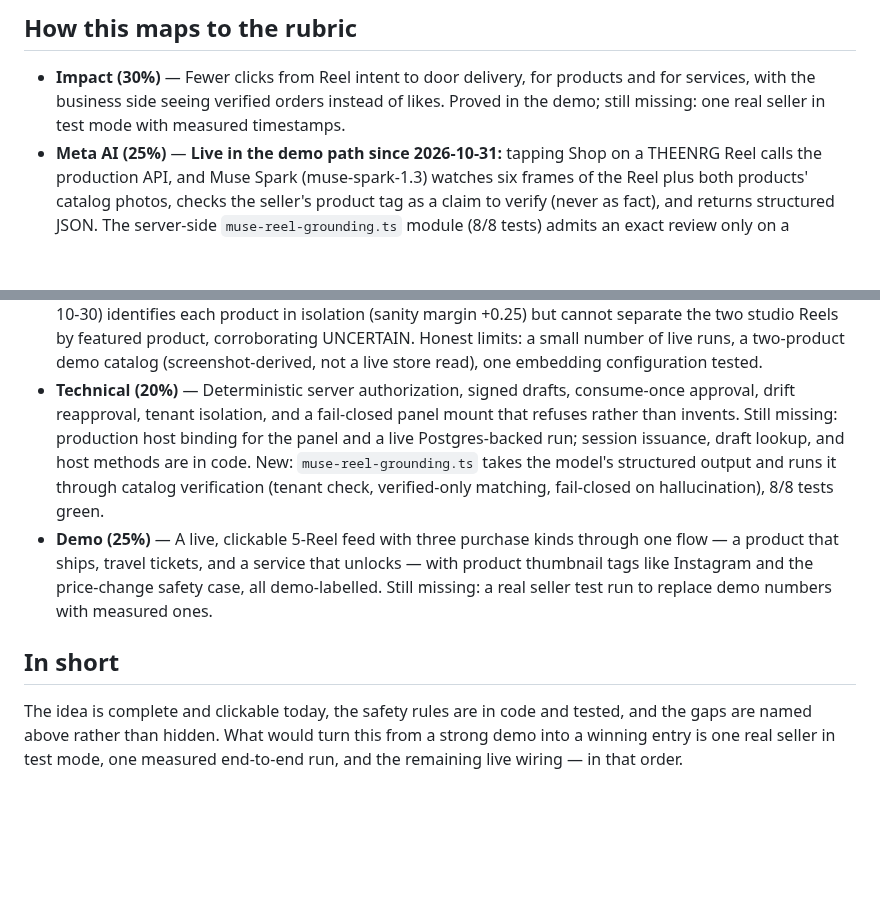
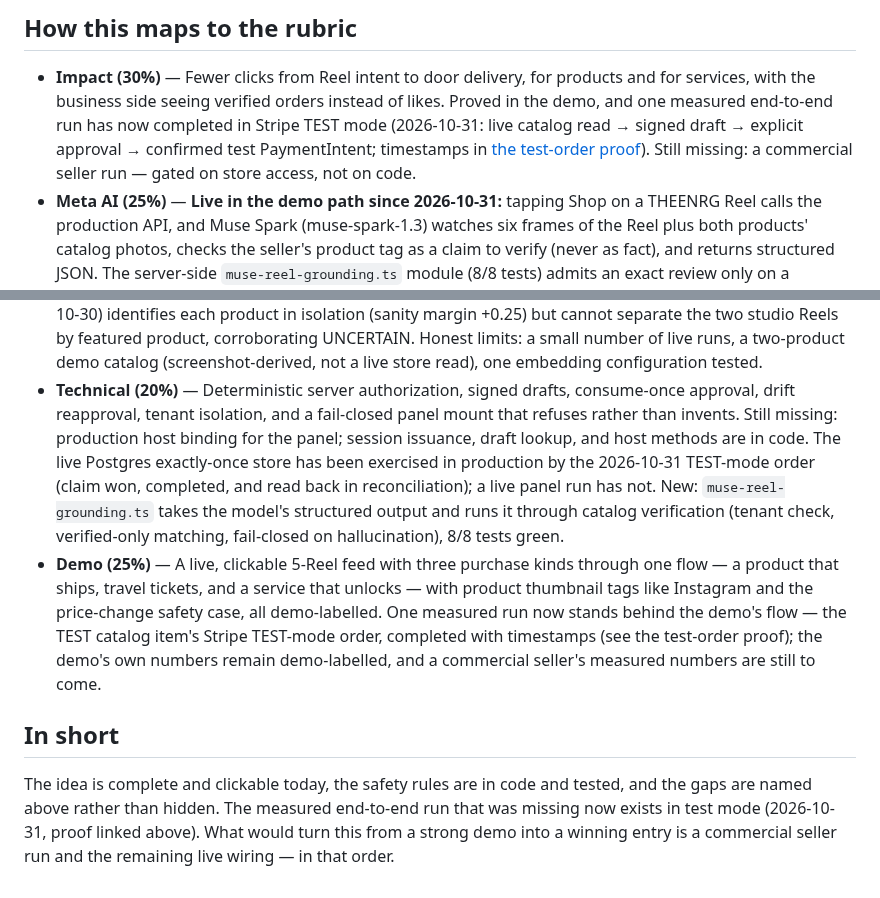
Before and after one commit to DenzelR12/Muse-Shopping-Index, a Markdown page: docs/submission/judge-brief.md, 2 parts joined by grey strips. Rendered like a GitHub page; blank space fills up the shorter version.

Commit message:
Briefs: credit the completed TEST-mode order in the rubric sections and closing; remove lines that contradicted it

```diff
--- a/docs/submission/judge-brief.md
+++ b/docs/submission/judge-brief.md
@@ -149,8 +149,13 @@ or carrier fact in the demo is real.
 
 - **Impact (30%)** — Fewer clicks from Reel intent to door delivery,
   for products and for services, with the business side seeing
-  verified orders instead of likes. Proved in the demo; still
-  missing: one real seller in test mode with measured timestamps.
+  verified orders instead of likes. Proved in the demo, and one
+  measured end-to-end run has now completed in Stripe TEST mode
+  (2026-10-31: live catalog read → signed draft → explicit
+  approval → confirmed test PaymentIntent; timestamps in
+  [the test-order proof](../meta/live-stripe-test-order-proof.md)).
+  Still missing: a commercial seller run — gated on store access,
+  not on code.
 - **Meta AI (25%)** — **Live in the demo path since 2026-10-31:**
   tapping Shop on a THEENRG Reel calls the production API, and Muse
   Spark (muse-spark-1.3) watches six frames of the Reel plus both
@@ -177,22 +182,28 @@ or carrier fact in the demo is real.
 - **Technical (20%)** — Deterministic server authorization, signed
   drafts, consume-once approval, drift reapproval, tenant isolation,
   and a fail-closed panel mount that refuses rather than invents.
-  Still missing: production host binding for the panel and a live
-  Postgres-backed run; session issuance, draft lookup, and host
-  methods are in code. New:
+  Still missing: production host binding for the panel; session
+  issuance, draft lookup, and host methods are in code. The live
+  Postgres exactly-once store has been exercised in production by
+  the 2026-10-31 TEST-mode order (claim won, completed, and read
+  back in reconciliation); a live panel run has not. New:
   `muse-reel-grounding.ts` takes the model's structured output and
   runs it through catalog verification (tenant check, verified-only
   matching, fail-closed on hallucination), 8/8 tests green.
 - **Demo (25%)** — A live, clickable 5-Reel feed with three purchase
   kinds through one flow — a product that ships, travel tickets, and
   a service that unlocks — with product thumbnail tags like Instagram
-  and the price-change safety case, all demo-labelled. Still missing: a real
-  seller test run to replace demo numbers with measured ones.
+  and the price-change safety case, all demo-labelled. One measured
+  run now stands behind the demo's flow — the TEST catalog item's
+  Stripe TEST-mode order, completed with timestamps (see the
+  test-order proof); the demo's own numbers remain demo-labelled,
+  and a commercial seller's measured numbers are still to come.
 
 ## In short
 
 The idea is complete and clickable today, the safety rules are in
 code and tested, and the gaps are named above rather than hidden.
-What would turn this from a strong demo into a winning entry is one
-real seller in test mode, one measured end-to-end run, and the
-remaining live wiring — in that order.
+The measured end-to-end run that was missing now exists in test
+mode (2026-10-31, proof linked above). What would turn this from a
+strong demo into a winning entry is a commercial seller run and
+the remaining live wiring — in that order.
```
Also changed, not shown: docs/submission/indie-submission-brief.md (+7 -3 lines).
